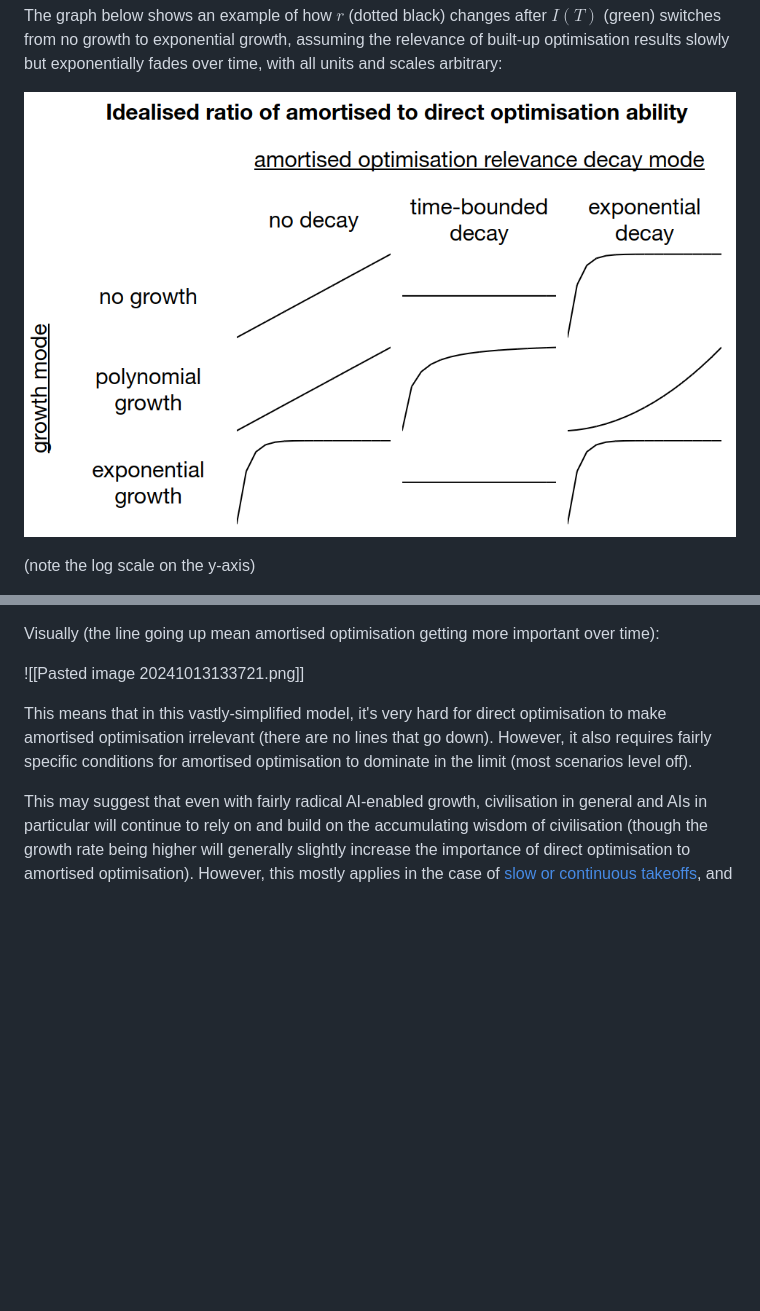
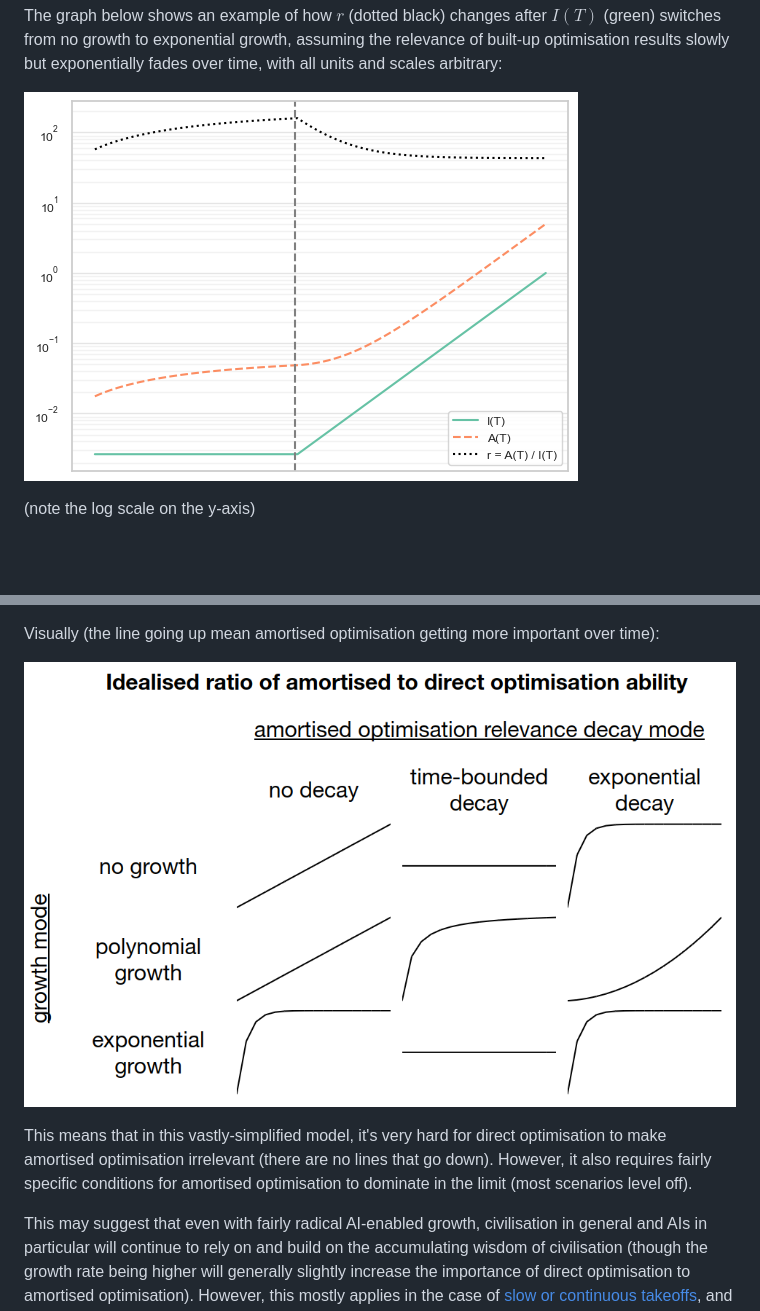
Before and after one commit to LRudL/site, a Markdown page: src/wisdom2.md, 2 parts joined by grey strips. Rendered like a GitHub page; pictures changed too: src/img/wisdom2/graph.png (added); blank space fills up the shorter version.

Commit message:
misc fixes

```diff
--- a/src/wisdom2.md
+++ b/src/wisdom2.md
@@ -26,7 +26,7 @@ Changes in the ratio $r = A(T) / I(T)$ will tell us something about whether dire
 
 The graph below shows an example of how $r$ (dotted black) changes after $I(T)$ (green) switches from no growth to exponential growth, assuming the relevance of built-up optimisation results slowly but exponentially fades over time, with all units and scales arbitrary:
 
-![](img/wisdom2/table.png)
+![](img/wisdom2/graph.png)
 
 (note the log scale on the y-axis)
 
@@ -56,7 +56,7 @@ The only exceptions to the ratio settling to a constant are that we get polynomi
 
 Visually (the line going up mean amortised optimisation getting more important over time):
 
-![[Pasted image 20241013133721.png]]
+![](img/wisdom2/table.png)
 
 This means that in this vastly-simplified model, it's very hard for direct optimisation to make amortised optimisation irrelevant (there are no lines that go down). However, it also requires fairly specific conditions for amortised optimisation to dominate in the limit (most scenarios level off).
 
```
Also changed, not shown: src/wisdom1.md (+1 -0 lines), 3 other files.
